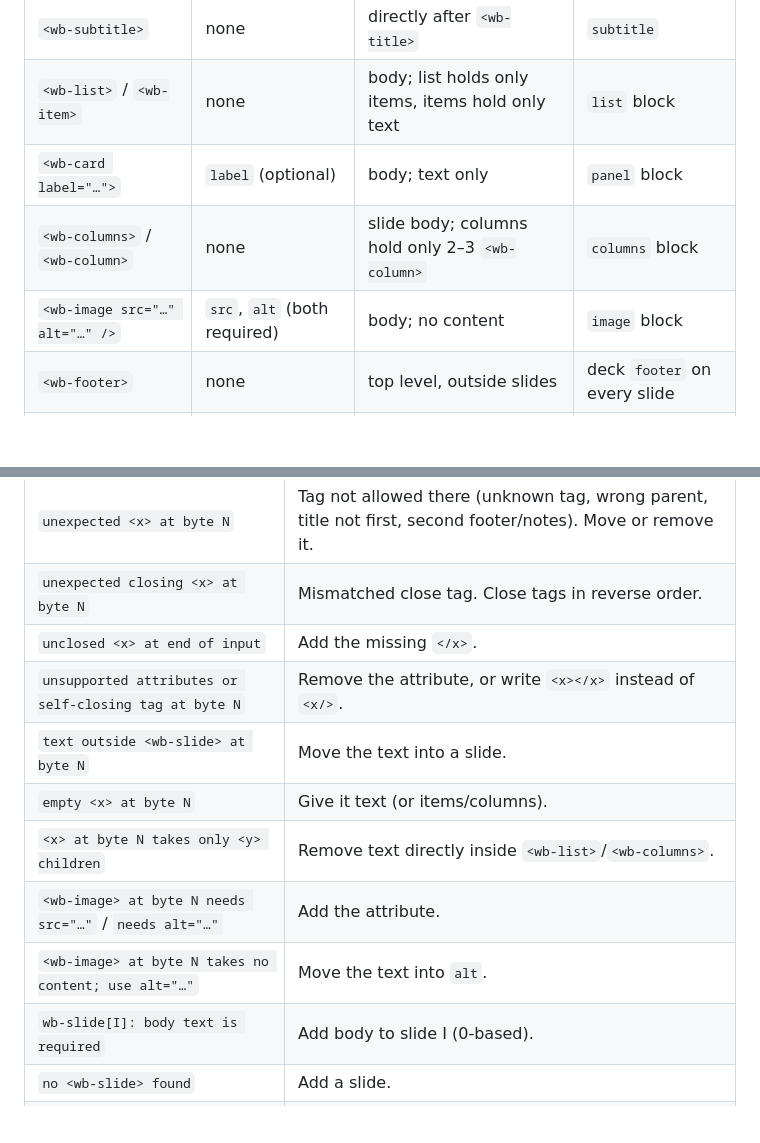
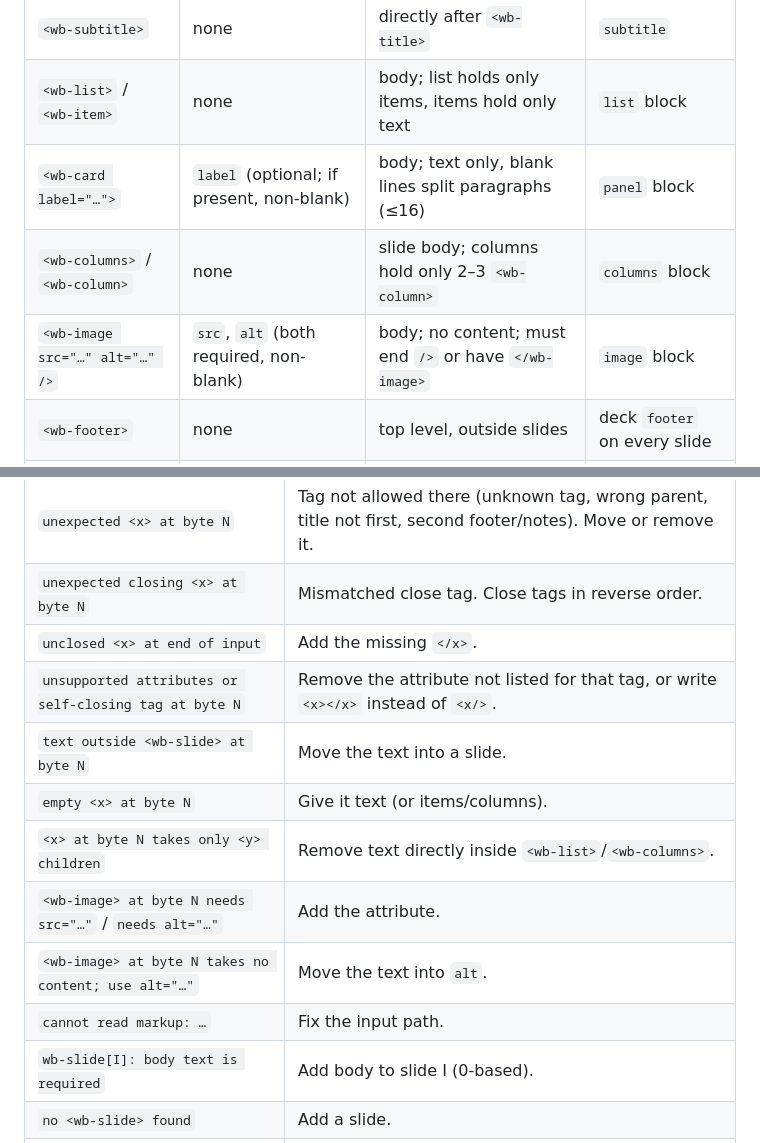
Before and after one commit to warmblood-kr/wb-slide, a Markdown page: docs/markup-dsl-guide.md, 2 parts joined by grey strips. Rendered like a GitHub page; blank space fills up the shorter version.

```diff
--- a/docs/markup-dsl-guide.md
+++ b/docs/markup-dsl-guide.md
@@ -23,9 +23,9 @@ python tools/render.py /absolute/out.html --output /absolute/new-dir \
 | `<wb-title>` | none | first child of a slide | `heading` (title-top layout) |
 | `<wb-subtitle>` | none | directly after `<wb-title>` | `subtitle` |
 | `<wb-list>` / `<wb-item>` | none | body; list holds only items, items hold only text | `list` block |
-| `<wb-card label="…">` | `label` (optional) | body; text only | `panel` block |
+| `<wb-card label="…">` | `label` (optional; if present, non-blank) | body; text only, blank lines split paragraphs (≤16) | `panel` block |
 | `<wb-columns>` / `<wb-column>` | none | slide body; columns hold only 2–3 `<wb-column>` | `columns` block |
-| `<wb-image src="…" alt="…" />` | `src`, `alt` (both required) | body; no content | `image` block |
+| `<wb-image src="…" alt="…" />` | `src`, `alt` (both required, non-blank) | body; no content; must end `/>` or have `</wb-image>` | `image` block |
 | `<wb-footer>` | none | top level, outside slides | deck `footer` on every slide |
 | `<wb-notes>` | none | directly in a slide; text only | slide `notes` (hidden) |
 
@@ -66,12 +67,13 @@ Markup errors (byte offsets count from the start of the file):
 | `unexpected <x> at byte N` | Tag not allowed there (unknown tag, wrong parent, title not first, second footer/notes). Move or remove it. |
 | `unexpected closing <x> at byte N` | Mismatched close tag. Close tags in reverse order. |
 | `unclosed <x> at end of input` | Add the missing `</x>`. |
-| `unsupported attributes or self-closing tag at byte N` | Remove the attribute, or write `<x></x>` instead of `<x/>`. |
+| `unsupported attributes or self-closing tag at byte N` | Remove the attribute not listed for that tag, or write `<x></x>` instead of `<x/>`. |
 | `text outside <wb-slide> at byte N` | Move the text into a slide. |
 | `empty <x> at byte N` | Give it text (or items/columns). |
 | `<x> at byte N takes only <y> children` | Remove text directly inside `<wb-list>`/`<wb-columns>`. |
 | `<wb-image> at byte N needs src="…"` / `needs alt="…"` | Add the attribute. |
 | `<wb-image> at byte N takes no content; use alt="…"` | Move the text into `alt`. |
+| `cannot read markup: …` | Fix the input path. |
 | `wb-slide[I]: body text is required` | Add body to slide I (0-based). |
 | `no <wb-slide> found` | Add a slide. |
 | `nesting deeper than 8 at byte N` / `markup exceeds 64 KiB` | Flatten or shorten. |
```
Also changed, not shown: other parts of docs/markup-dsl-guide.md (+15 -9 lines).
